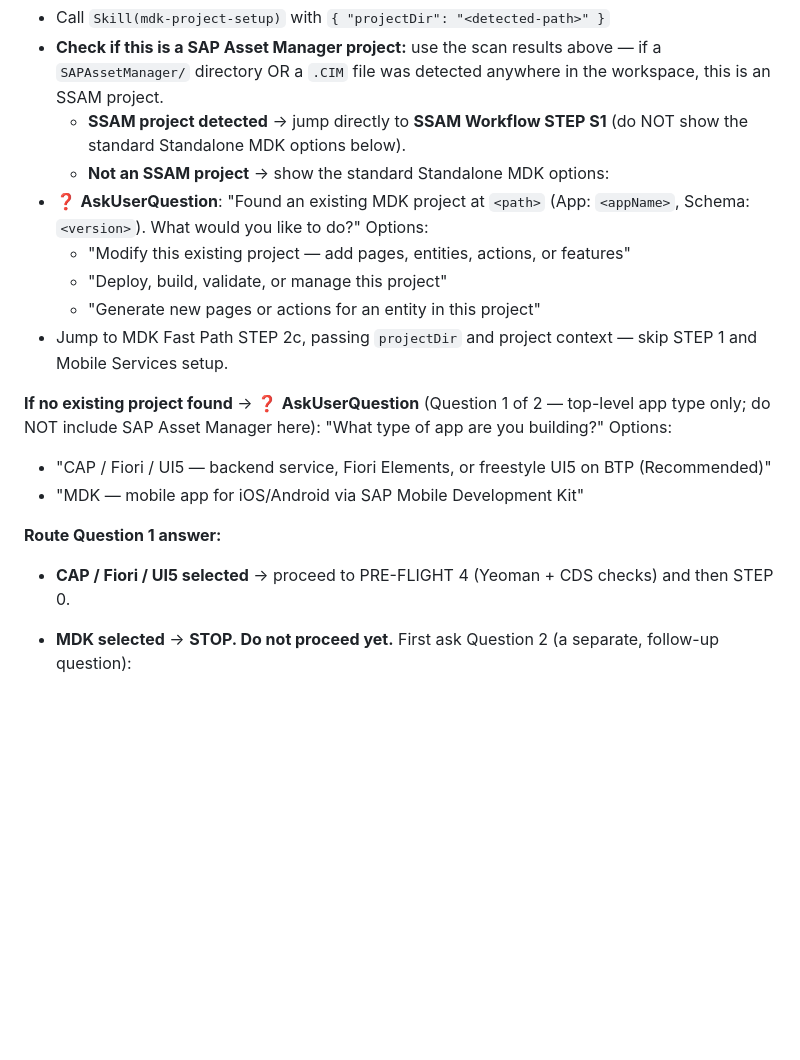
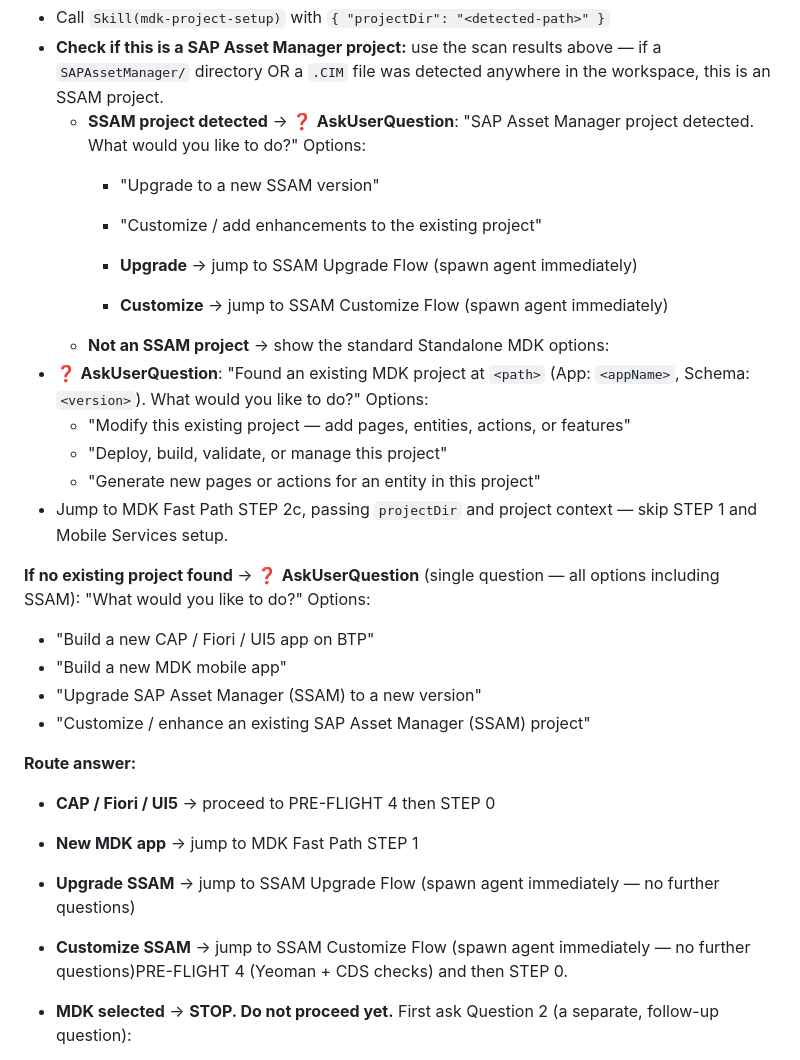
Before and after one commit to kvijayal/Intent2AppMDK, a Markdown page: .claude/commands/intent.md, the part around the change. Drawn GitHub-style; blank space fills up the shorter version.

Commit message:
upgrade changes

```diff
--- a/.claude/commands/intent.md
+++ b/.claude/commands/intent.md
@@ -62,7 +62,13 @@ find . -name "*.CIM" -maxdepth 6 2>/dev/null | head -3
 **If an existing MDK project is found** (`.project.json` exists):
 - Call `Skill(mdk-project-setup)` with `{ "projectDir": "<detected-path>" }`
 - **Check if this is a SAP Asset Manager project:** use the scan results above — if a `SAPAssetManager/` directory OR a `.CIM` file was detected anywhere in the workspace, this is an SSAM project.
-  - **SSAM project detected** → jump directly to **SSAM Workflow STEP S1** (do NOT show the standard Standalone MDK options below).
+  - **SSAM project detected** → ❓ **AskUserQuestion**: "SAP Asset Manager project detected. What would you like to do?"
+    Options:
+    - "Upgrade to a new SSAM version"
+    - "Customize / add enhancements to the existing project"
+
+    - **Upgrade** → jump to SSAM Upgrade Flow (spawn agent immediately)
+    - **Customize** → jump to SSAM Customize Flow (spawn agent immediately)
   - **Not an SSAM project** → show the standard Standalone MDK options:
 - ❓ **AskUserQuestion**: "Found an existing MDK project at `<path>` (App: `<appName>`, Schema: `<version>`). What would you like to do?"
   Options:
@@ -71,15 +77,19 @@ find . -name "*.CIM" -maxdepth 6 2>/dev/null | head -3
   - "Generate new pages or actions for an entity in this project"
 - Jump to MDK Fast Path STEP 2c, passing `projectDir` and project context — skip STEP 1 and Mobile Services setup.
 
-**If no existing project found** → ❓ **AskUserQuestion** (Question 1 of 2 — top-level app type only; do NOT include SAP Asset Manager here):
-"What type of app are you building?"
+**If no existing project found** → ❓ **AskUserQuestion** (single question — all options including SSAM):
+"What would you like to do?"
   Options:
-  - "CAP / Fiori / UI5 — backend service, Fiori Elements, or freestyle UI5 on BTP (Recommended)"
-  - "MDK — mobile app for iOS/Android via SAP Mobile Development Kit"
+  - "Build a new CAP / Fiori / UI5 app on BTP"
+  - "Build a new MDK mobile app"
+  - "Upgrade SAP Asset Manager (SSAM) to a new version"
+  - "Customize / enhance an existing SAP Asset Manager (SSAM) project"
 
-**Route Question 1 answer:**
-
-- **CAP / Fiori / UI5 selected** → proceed to PRE-FLIGHT 4 (Yeoman + CDS checks) and then STEP 0.
+**Route answer:**
+- **CAP / Fiori / UI5** → proceed to PRE-FLIGHT 4 then STEP 0
+- **New MDK app** → jump to MDK Fast Path STEP 1
+- **Upgrade SSAM** → jump to SSAM Upgrade Flow (spawn agent immediately — no further questions)
+- **Customize SSAM** → jump to SSAM Customize Flow (spawn agent immediately — no further questions)PRE-FLIGHT 4 (Yeoman + CDS checks) and then STEP 0.
 - **MDK selected** → **STOP. Do not proceed yet.** First ask Question 2 (a separate, follow-up question):
 
   ❓ **AskUserQuestion** (Question 2 of 2 — only asked after MDK is selected above):
```
Also changed, not shown: 1 other file.
